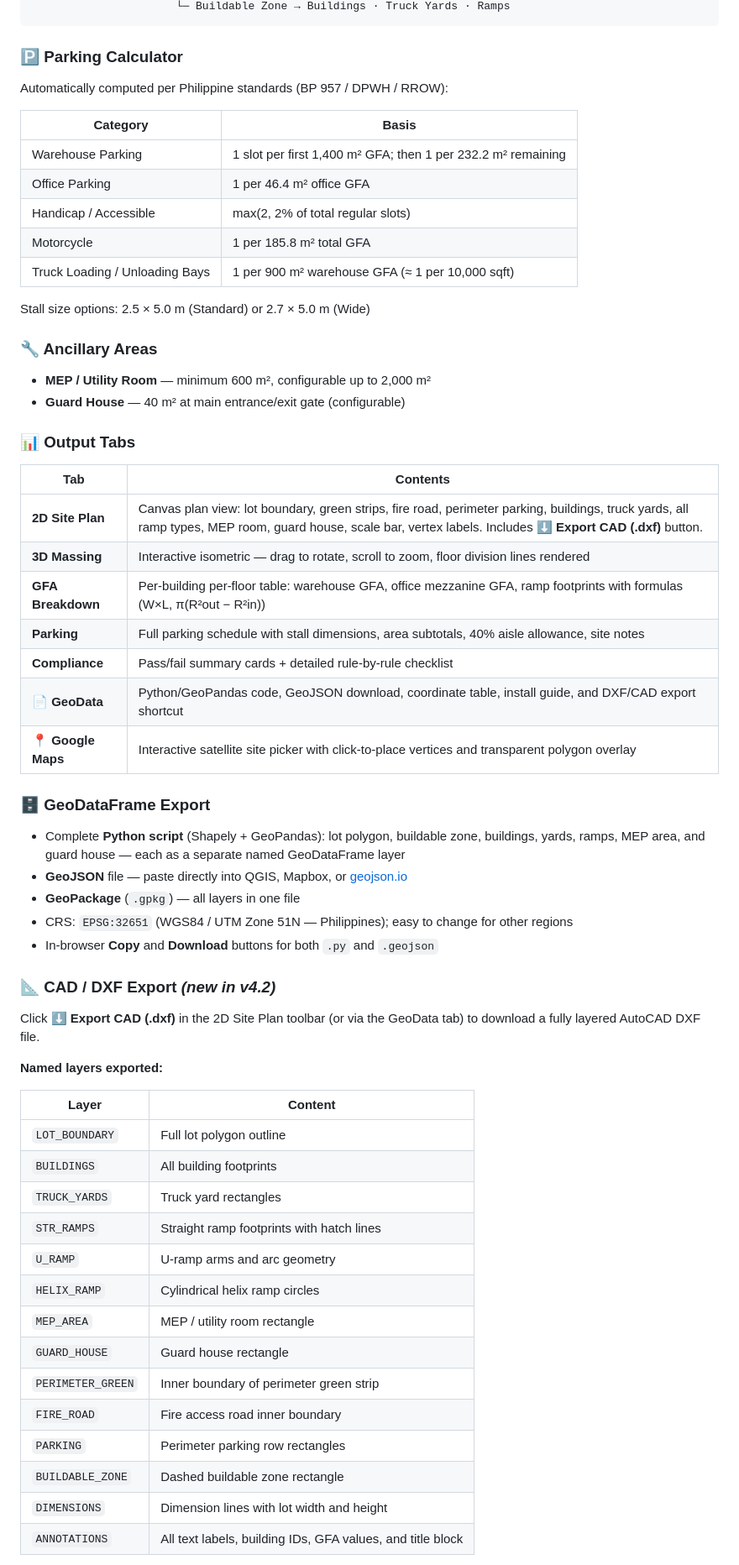
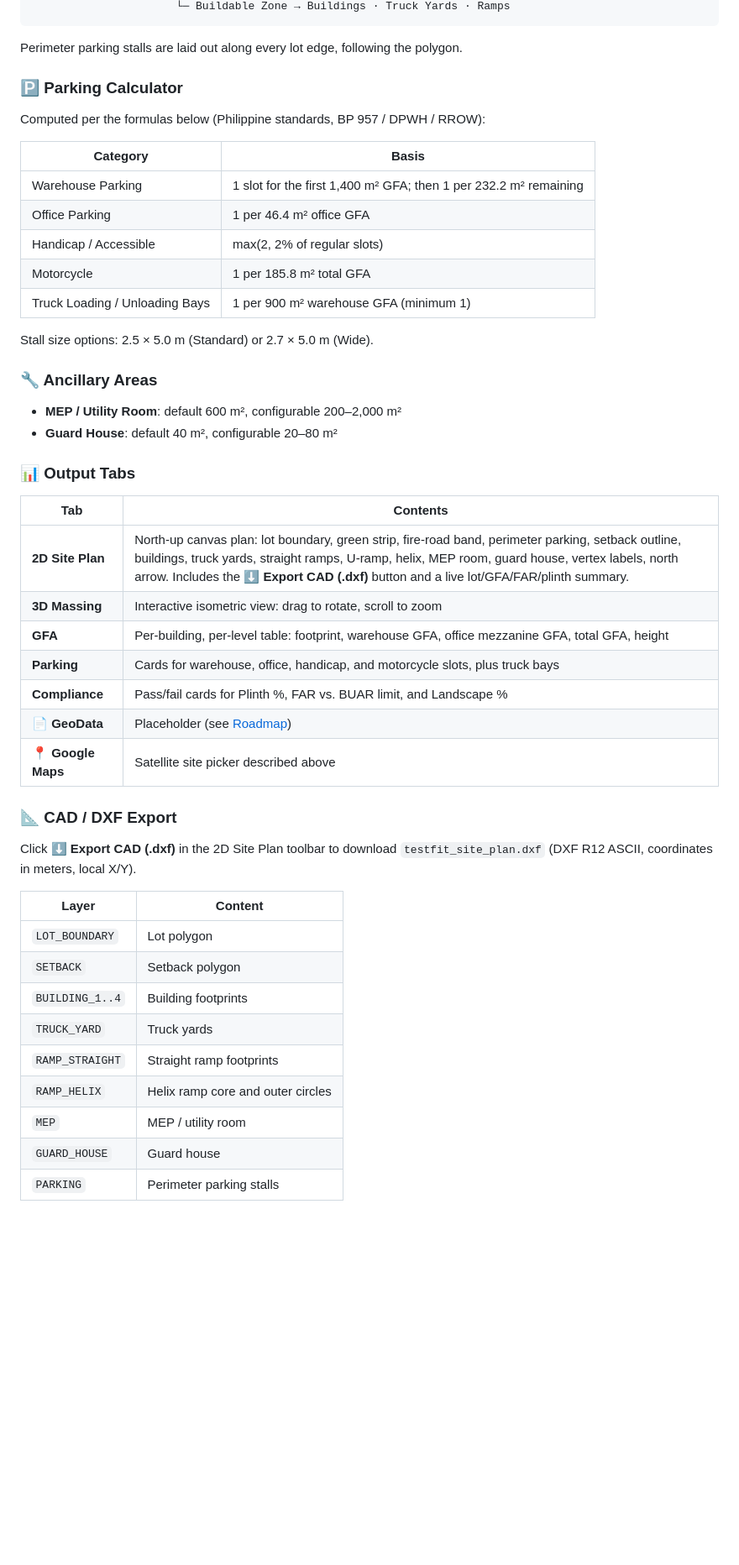
Before and after one commit to kennethtoledodigitals/Industrial-Warehouse-Test-Fit-Simulator, a Markdown page: README.md, the part around one of its changes. Shown at 84% size. Rendered like a GitHub page; blank space fills up the shorter version.

````diff
--- a/README.md
+++ b/README.md
@@ -57,61 +64,48 @@ Lot Boundary
                       └─ Buildable Zone → Buildings · Truck Yards · Ramps
 ```
+Perimeter parking stalls are laid out along every lot edge, following the polygon.
 
 ### 🅿️ Parking Calculator
-Automatically computed per Philippine standards (BP 957 / DPWH / RROW):
+Computed per the formulas below (Philippine standards, BP 957 / DPWH / RROW):
 
 | Category | Basis |
 |---|---|
-| Warehouse Parking | 1 slot per first 1,400 m² GFA; then 1 per 232.2 m² remaining |
+| Warehouse Parking | 1 slot for the first 1,400 m² GFA; then 1 per 232.2 m² remaining |
 | Office Parking | 1 per 46.4 m² office GFA |
-| Handicap / Accessible | max(2, 2% of total regular slots) |
+| Handicap / Accessible | max(2, 2% of regular slots) |
 | Motorcycle | 1 per 185.8 m² total GFA |
-| Truck Loading / Unloading Bays | 1 per 900 m² warehouse GFA (≈ 1 per 10,000 sqft) |
+| Truck Loading / Unloading Bays | 1 per 900 m² warehouse GFA (minimum 1) |
 
-Stall size options: 2.5 × 5.0 m (Standard) or 2.7 × 5.0 m (Wide)
+Stall size options: 2.5 × 5.0 m (Standard) or 2.7 × 5.0 m (Wide).
 
 ### 🔧 Ancillary Areas
-- **MEP / Utility Room** — minimum 600 m², configurable up to 2,000 m²
-- **Guard House** — 40 m² at main entrance/exit gate (configurable)
+- **MEP / Utility Room**: default 600 m², configurable 200–2,000 m²
+- **Guard House**: default 40 m², configurable 20–80 m²
 
 ### 📊 Output Tabs
 
 | Tab | Contents |
 |---|---|
-| **2D Site Plan** | Canvas plan view: lot boundary, green strips, fire road, perimeter parking, buildings, truck yards, all ramp types, MEP room, guard house, scale bar, vertex labels. Includes **⬇ Export CAD (.dxf)** button. |
-| **3D Massing** | Interactive isometric — drag to rotate, scroll to zoom, floor division lines rendered |
-| **GFA Breakdown** | Per-building per-floor table: warehouse GFA, office mezzanine GFA, ramp footprints with formulas (W×L, π(R²out − R²in)) |
-| **Parking** | Full parking schedule with stall dimensions, area subtotals, 40% aisle allowance, site notes |
-| **Compliance** | Pass/fail summary cards + detailed rule-by-rule checklist |
-| **📄 GeoData** | Python/GeoPandas code, GeoJSON download, coordinate table, install guide, and DXF/CAD export shortcut |
-| **📍 Google Maps** | Interactive satellite site picker with click-to-place vertices and transparent polygon overlay |
+| **2D Site Plan** | North-up canvas plan: lot boundary, green strip, fire-road band, perimeter parking, setback outline, buildings, truck yards, straight ramps, U-ramp, helix, MEP room, guard house, vertex labels, north arrow. Includes the **⬇ Export CAD (.dxf)** button and a live lot/GFA/FAR/plinth summary. |
+| **3D Massing** | Interactive isometric view: drag to rotate, scroll to zoom |
+| **GFA** | Per-building, per-level table: footprint, warehouse GFA, office mezzanine GFA, total GFA, height |
+| **Parking** | Cards for warehouse, office, handicap, and motorcycle slots, plus truck bays |
+| **Compliance** | Pass/fail cards for Plinth %, FAR vs. BUAR limit, and Landscape % |
+| **📄 GeoData** | Placeholder (see [Roadmap](#-roadmap)) |
+| **📍 Google Maps** | Satellite site picker described above |
 
-### 🗄️ GeoDataFrame Export
-- Complete **Python script** (Shapely + GeoPandas): lot polygon, buildable zone, buildings, yards, ramps, MEP area, and guard house — each as a separate named GeoDataFrame layer
-- **GeoJSON** file — paste directly into QGIS, Mapbox, or [geojson.io](https://geojson.io)
-- **GeoPackage** (`.gpkg`) — all layers in one file
-- CRS: `EPSG:32651` (WGS84 / UTM Zone 51N — Philippines); easy to change for other regions
-- In-browser **Copy** and **Download** buttons for both `.py` and `.geojson`
-
-### 📐 CAD / DXF Export *(new in v4.2)*
-Click **⬇ Export CAD (.dxf)** in the 2D Site Plan toolbar (or via the GeoData tab) to download a fully layered AutoCAD DXF file.
-
-**Named layers exported:**
+### 📐 CAD / DXF Export
+Click **⬇ Export CAD (.dxf)** in the 2D Site Plan toolbar to download `testfit_site_plan.dxf` (DXF R12 ASCII, coordinates in meters, local X/Y).
 
 | Layer | Content |
 |---|---|
-| `LOT_BOUNDARY` | Full lot polygon outline |
-| `BUILDINGS` | All building footprints |
-| `TRUCK_YARDS` | Truck yard rectangles |
-| `STR_RAMPS` | Straight ramp footprints with hatch lines |
-| `U_RAMP` | U-ramp arms and arc geometry |
-| `HELIX_RAMP` | Cylindrical helix ramp circles |
-| `MEP_AREA` | MEP / utility room rectangle |
-| `GUARD_HOUSE` | Guard house rectangle |
-| `PERIMETER_GREEN` | Inner boundary of perimeter green strip |
-| `FIRE_ROAD` | Fire access road inner boundary |
-| `PARKING` | Perimeter parking row rectangles |
-| `BUILDABLE_ZONE` | Dashed buildable zone rectangle |
-| `DIMENSIONS` | Dimension lines with lot width and height |
-| `ANNOTATIONS` | All text labels, building IDs, GFA values, and title block |
+| `LOT_BOUNDARY` | Lot polygon |
+| `SETBACK` | Setback polygon |
+| `BUILDING_1..4` | Building footprints |
+| `TRUCK_YARD` | Truck yards |
+| `RAMP_STRAIGHT` | Straight ramp footprints |
+| `RAMP_HELIX` | Helix ramp core and outer circles |
+| `MEP` | MEP / utility room |
+| `GUARD_HOUSE` | Guard house |
+| `PARKING` | Perimeter parking stalls |
 
````
Also changed, not shown: other parts of README.md (+107 -152 lines).
